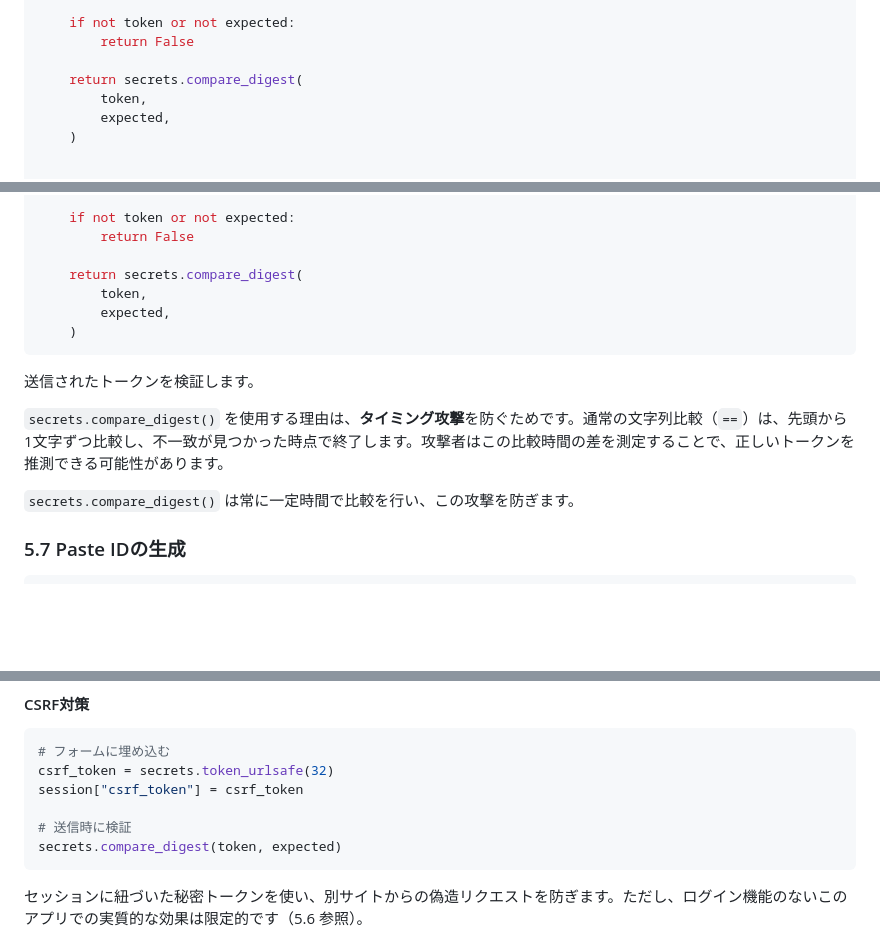
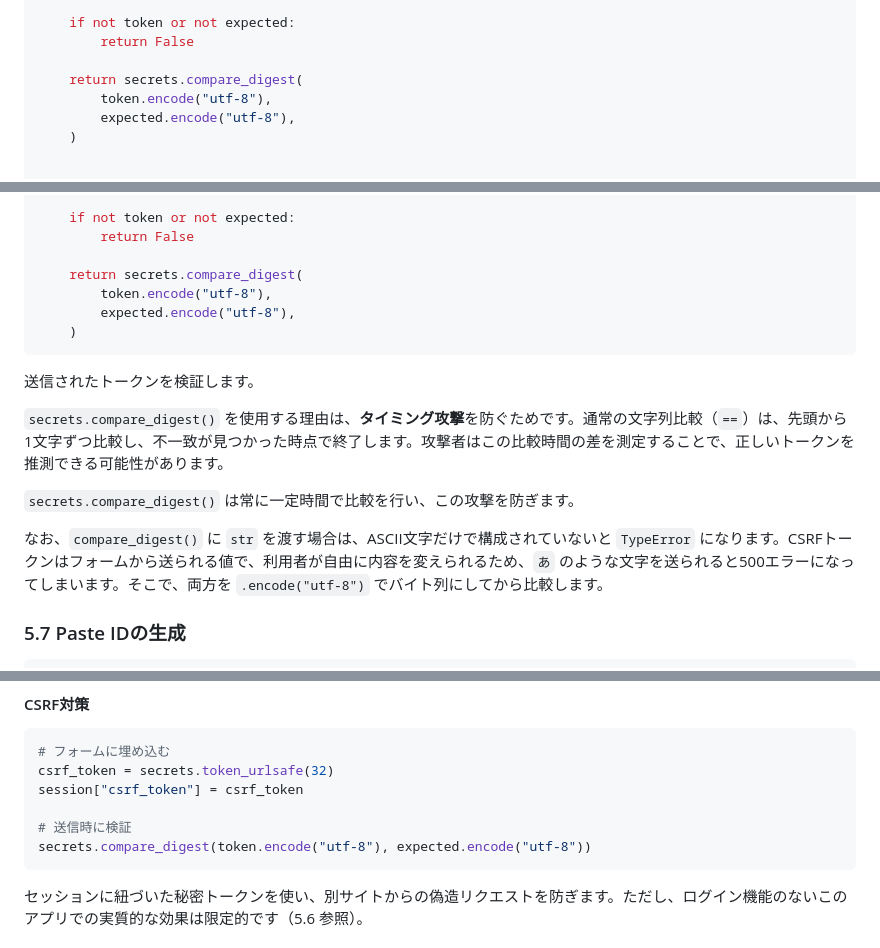
Before and after one commit to kurookuroda/pastebin_python, a Markdown page: tuto_02.md, 3 parts joined by grey strips. Rendered like a GitHub page; blank space fills up the shorter version.

Commit message:
Encode tokens to UTF-8 before comparison
Updated token comparison to use UTF-8 encoding for security.

````diff
--- a/tuto_02.md
+++ b/tuto_02.md
@@ -294,8 +294,8 @@ def verify_csrf_token(token):
         return False
 
     return secrets.compare_digest(
-        token,
-        expected,
+        token.encode("utf-8"),
+        expected.encode("utf-8"),
     )
 
 
@@ -931,8 +931,8 @@ def verify_csrf_token(token):
         return False
 
     return secrets.compare_digest(
-        token,
-        expected,
+        token.encode("utf-8"),
+        expected.encode("utf-8"),
     )
 ```
 
@@ -941,6 +941,8 @@ def verify_csrf_token(token):
 `secrets.compare_digest()` を使用する理由は、**タイミング攻撃**を防ぐためです。通常の文字列比較（`==`）は、先頭から1文字ずつ比較し、不一致が見つかった時点で終了します。攻撃者はこの比較時間の差を測定することで、正しいトークンを推測できる可能性があります。
 
 `secrets.compare_digest()` は常に一定時間で比較を行い、この攻撃を防ぎます。
+
+なお、`compare_digest()` に `str` を渡す場合は、ASCII文字だけで構成されていないと `TypeError` になります。CSRFトークンはフォームから送られる値で、利用者が自由に内容を変えられるため、`あ` のような文字を送られると500エラーになってしまいます。そこで、両方を `.encode("utf-8")` でバイト列にしてから比較します。
 
 ### 5.7 Paste IDの生成
 
@@ -1666,7 +1668,7 @@ csrf_token = secrets.token_urlsafe(32)
 session["csrf_token"] = csrf_token
 
 # 送信時に検証
-secrets.compare_digest(token, expected)
+secrets.compare_digest(token.encode("utf-8"), expected.encode("utf-8"))
 ```
 
 セッションに紐づいた秘密トークンを使い、別サイトからの偽造リクエストを防ぎます。ただし、ログイン機能のないこのアプリでの実質的な効果は限定的です（5.6 参照）。
````
